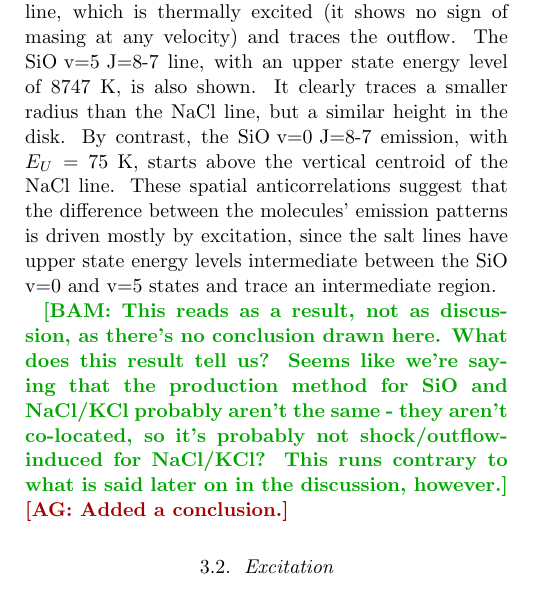
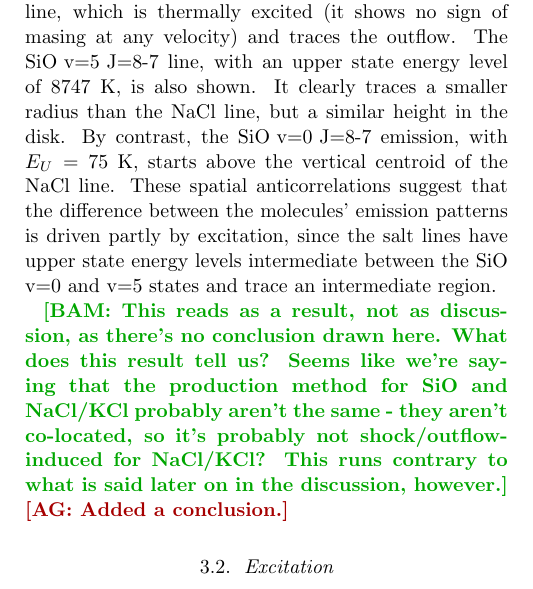
Before and after one commit to keflavich/SaltyDisk, a LaTeX paper (saltydisk.tex): part of one column of page 6 of 18, cut so that both start at the same text. Compiled offline with pdfLaTeX.

Commit message:
soften a conclusion

```diff
--- a/saltydisk.tex
+++ b/saltydisk.tex
@@ -377,7 +377,7 @@ outflow.  The \mbox{SiO v=5 J=8-7} line, with an upper state energy level of
 but a similar height in the disk.  By contrast, the \mbox{SiO v=0 J=8-7}
 emission, with $E_U=75$ K, starts above the vertical centroid of the NaCl line.
 These spatial anticorrelations suggest that the difference between the
-molecules' emission patterns is driven mostly by excitation, since the salt
+molecules' emission patterns is driven partly by excitation, since the salt
 lines have upper state energy levels intermediate between the SiO v=0 and v=5
 states and trace an intermediate region.
 
```
